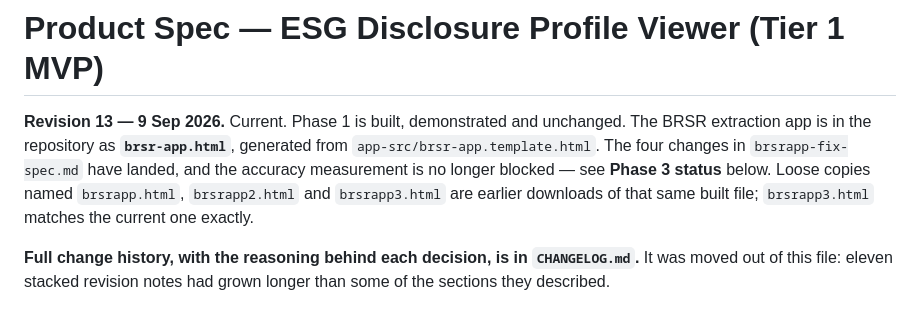
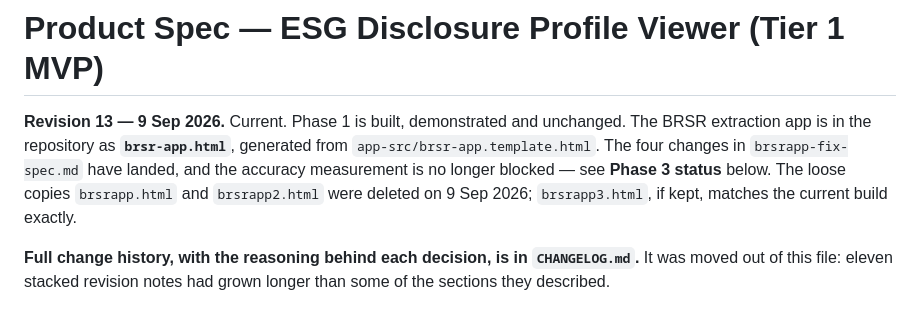
Before and after one commit to deb3002/esg-dashboard, a Markdown page: product-spec.md, the part around the change. Rendered like a GitHub page.

```diff
--- a/product-spec.md
+++ b/product-spec.md
@@ -1,6 +1,6 @@
 # Product Spec — ESG Disclosure Profile Viewer (Tier 1 MVP)
 
-**Revision 13 — 9 Sep 2026.** Current. Phase 1 is built, demonstrated and unchanged. The BRSR extraction app is in the repository as **`brsr-app.html`**, generated from `app-src/brsr-app.template.html`. The four changes in `brsrapp-fix-spec.md` have landed, and the accuracy measurement is no longer blocked — see **Phase 3 status** below. Loose copies named `brsrapp.html`, `brsrapp2.html` and `brsrapp3.html` are earlier downloads of that same built file; `brsrapp3.html` matches the current one exactly.
+**Revision 13 — 9 Sep 2026.** Current. Phase 1 is built, demonstrated and unchanged. The BRSR extraction app is in the repository as **`brsr-app.html`**, generated from `app-src/brsr-app.template.html`. The four changes in `brsrapp-fix-spec.md` have landed, and the accuracy measurement is no longer blocked — see **Phase 3 status** below. The loose copies `brsrapp.html` and `brsrapp2.html` were deleted on 9 Sep 2026; `brsrapp3.html`, if kept, matches the current build exactly.
 
 **Full change history, with the reasoning behind each decision, is in `CHANGELOG.md`.** It was moved out of this file: eleven stacked revision notes had grown longer than some of the sections they described.
 
```
Also changed, not shown: CHANGELOG.md (+12 -4 lines), CLAUDE.md (+7 -6 lines).
